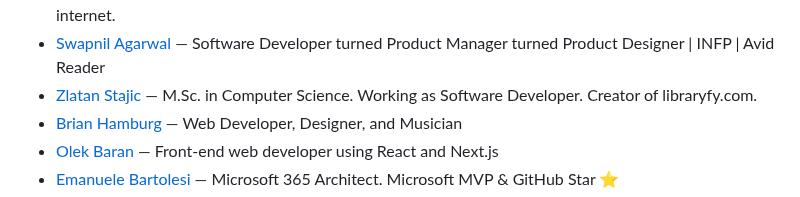
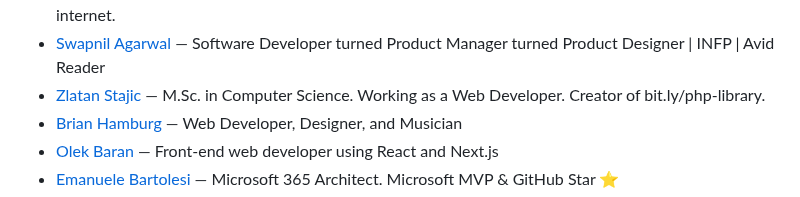
Before and after one commit to francomattar/pnpm-awesome-uses, a Markdown page: readme.md, the part around the change. GitHub-like rendering.

Commit message:
Reverted changes on readme.md for @90zlaya

```diff
--- a/readme.md
+++ b/readme.md
@@ -172,7 +172,7 @@ This readme is auto-generated from the data.js file, so please don't PR this fil
 * [Camille Hodoul](https://camillehdl.dev/uses/) — Remote fullstack developer, mostly Javascript & PHP
 * [Diogo Ferreira](https://diogoferreira.pt/uses) — Linux System Administrator and DevOps aficionado. Sometimes I write on the internet.
 * [Swapnil Agarwal](https://swapnil.net/uses/) — Software Developer turned Product Manager turned Product Designer | INFP | Avid Reader
-* [Zlatan Stajic](https://www.zlatanstajic.com/uses) — M.Sc. in Computer Science. Working as Software Developer. Creator of libraryfy.com.
+* [Zlatan Stajic](https://www.zlatanstajic.com/uses) — M.Sc. in Computer Science. Working as a Web Developer. Creator of bit.ly/php-library.
 * [Brian Hamburg](https://burgbits.com/uses) — Web Developer, Designer, and Musician
 * [Olek Baran](https://olekbaran.com/uses/) — Front-end web developer using React and Next.js
 * [Emanuele Bartolesi](https://www.emanuelebartolesi.com/uses) — Microsoft 365 Architect. Microsoft MVP & GitHub Star ⭐
```
